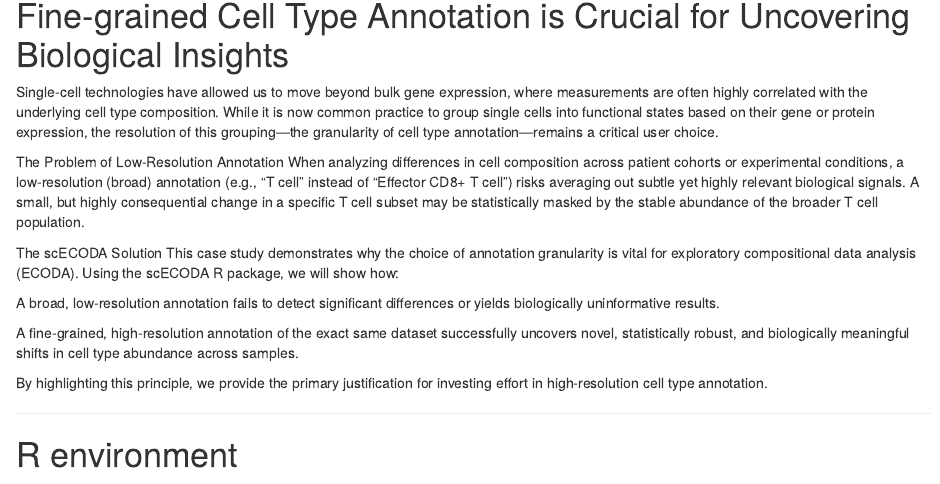
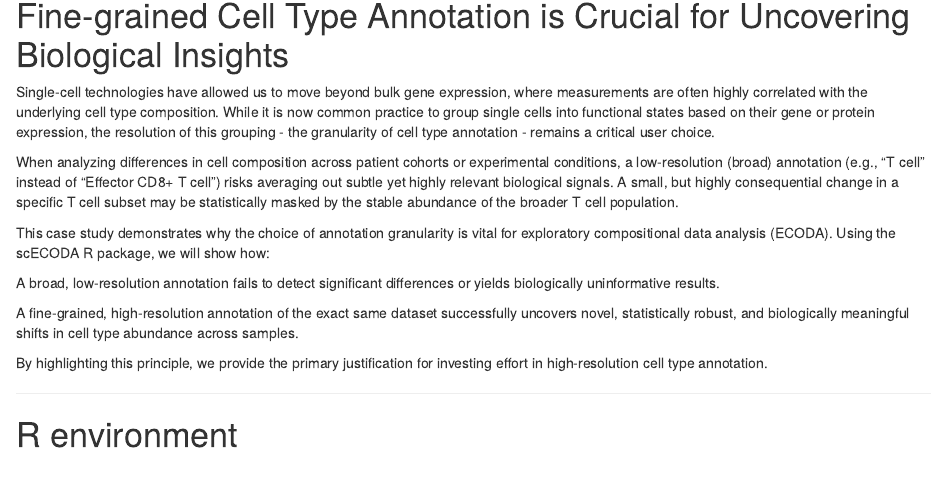
Before and after one commit to carmonalab/scECODA_demo, an R Markdown document (Case_Study_1.rmd): the page in a window 1100 px wide, from 170 px down. Rendered offline with R 4.5, knitr and Pandoc, with nearby package versions; drawn as R Markdown's standard HTML page in place of the format the file asks for; some code elsewhere in the file could not run offline.

Commit message:
- Updated introduction - Renamed PCA parameter n_ct_show to n_hv_feat_show to not confuse if used with pseudobulk

```diff
--- a/Case_Study_1.rmd
+++ b/Case_Study_1.rmd
@@ -35,19 +35,19 @@ Single-cell technologies have allowed us to move beyond bulk gene expression,
 where measurements are often highly correlated with the underlying cell type
 composition. While it is now common practice to group single cells into
 functional states based on their gene or protein expression, the resolution of
-this grouping—the granularity of cell type annotation—remains a critical user
-choice.
+this grouping - the granularity of cell type annotation - remains a critical
+user choice.
 
-The Problem of Low-Resolution Annotation When analyzing differences in cell
-composition across patient cohorts or experimental conditions, a low-resolution
-(broad) annotation (e.g., "T cell" instead of "Effector CD8+ T cell") risks
-averaging out subtle yet highly relevant biological signals. A small, but highly
-consequential change in a specific T cell subset may be statistically masked by
-the stable abundance of the broader T cell population.
+When analyzing differences in cell composition across patient cohorts or
+experimental conditions, a low-resolution (broad) annotation (e.g., "T cell"
+instead of "Effector CD8+ T cell") risks averaging out subtle yet highly
+relevant biological signals. A small, but highly consequential change in a
+specific T cell subset may be statistically masked by the stable abundance of
+the broader T cell population.
 
-The scECODA Solution This case study demonstrates why the choice of annotation
-granularity is vital for exploratory compositional data analysis (ECODA). Using
-the scECODA R package, we will show how:
+This case study demonstrates why the choice of annotation granularity is vital
+for exploratory compositional data analysis (ECODA). Using the scECODA R
+package, we will show how:
 
 A broad, low-resolution annotation fails to detect significant differences or
 yields biologically uninformative results.
```
Also changed, not shown: Case_Study_1.rmd (8 more changed lines), 1 other file.
